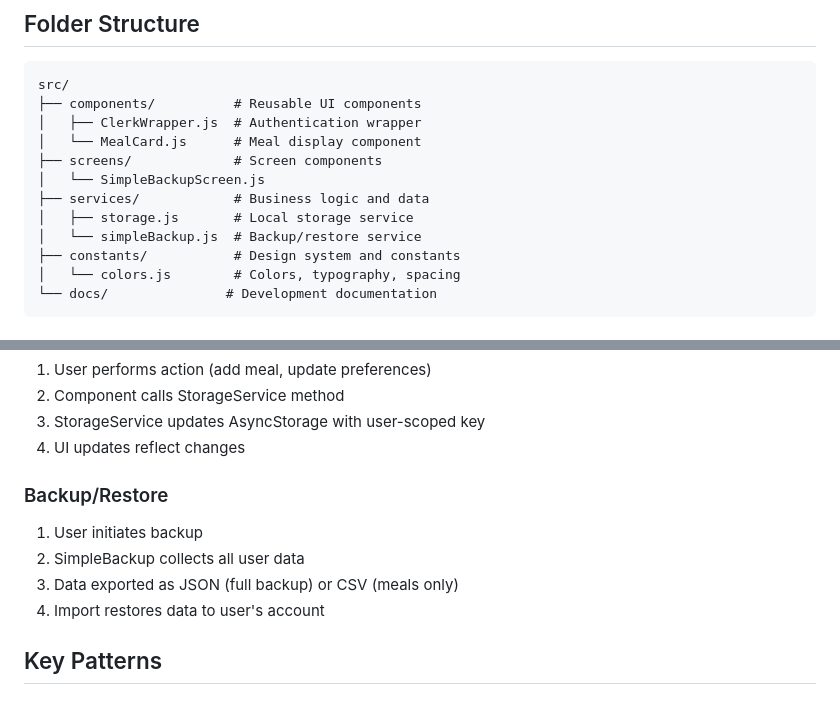
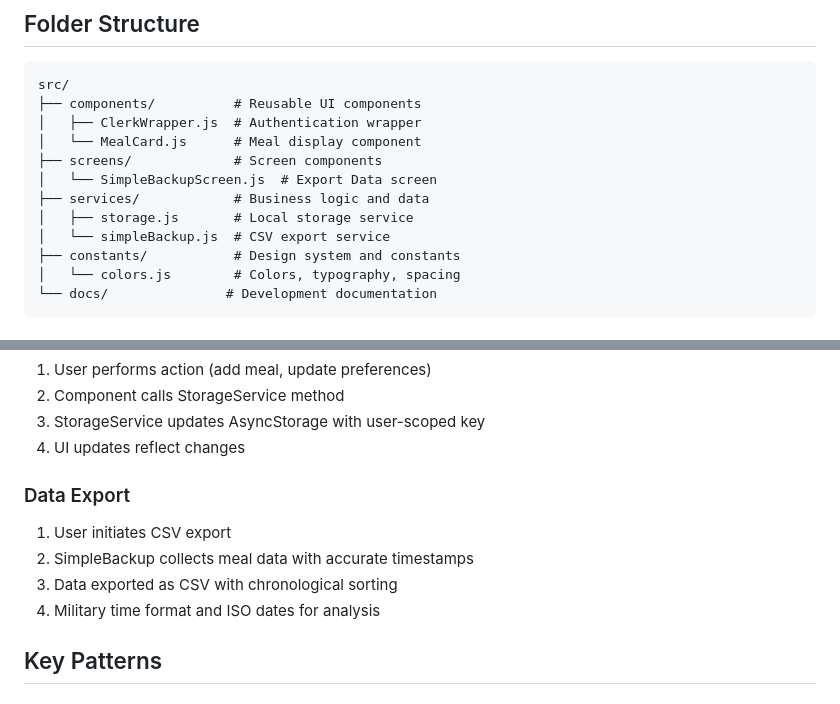
Before and after one commit to randolph380/fuell, a Markdown page: docs/ARCHITECTURE.md, 2 parts joined by grey strips. Drawn GitHub-style.

```diff
--- a/docs/ARCHITECTURE.md
+++ b/docs/ARCHITECTURE.md
@@ -20,10 +20,10 @@ src/
 │   ├── ClerkWrapper.js  # Authentication wrapper
 │   └── MealCard.js      # Meal display component
 ├── screens/             # Screen components
-│   └── SimpleBackupScreen.js
+│   └── SimpleBackupScreen.js  # Export Data screen
 ├── services/            # Business logic and data
 │   ├── storage.js       # Local storage service
-│   └── simpleBackup.js  # Backup/restore service
+│   └── simpleBackup.js  # CSV export service
 ├── constants/           # Design system and constants
 │   └── colors.js        # Colors, typography, spacing
 └── docs/               # Development documentation
@@ -99,11 +99,11 @@ src/
 3. StorageService updates AsyncStorage with user-scoped key
 4. UI updates reflect changes
 
-### Backup/Restore
-1. User initiates backup
-2. SimpleBackup collects all user data
-3. Data exported as JSON (full backup) or CSV (meals only)
-4. Import restores data to user's account
+### Data Export
+1. User initiates CSV export
+2. SimpleBackup collects meal data with accurate timestamps
+3. Data exported as CSV with chronological sorting
+4. Military time format and ISO dates for analysis
 
 ## Key Patterns
 
```
Also changed, not shown: docs/BACKUP_SYSTEM.md (+34 -72 lines).
